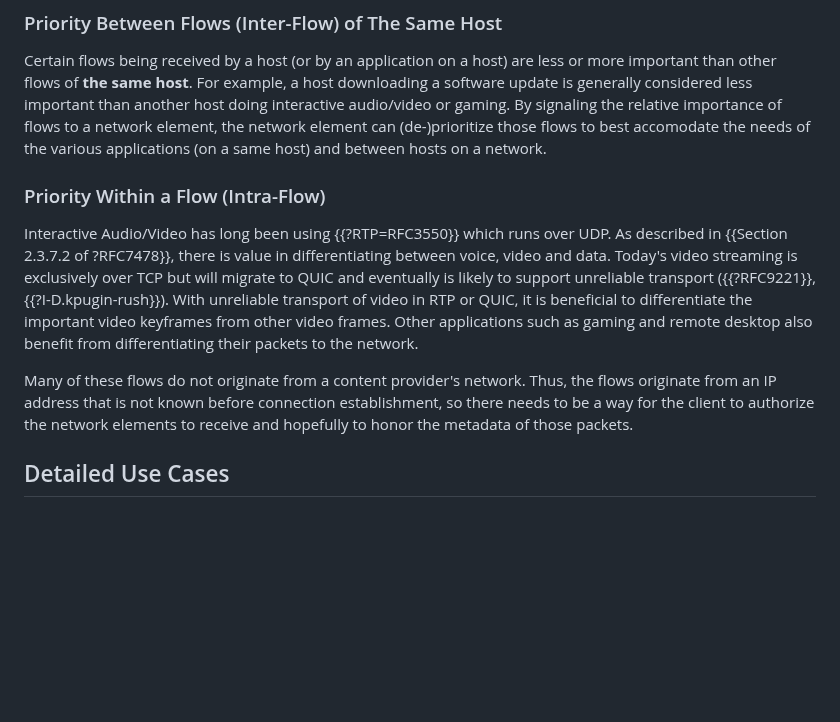
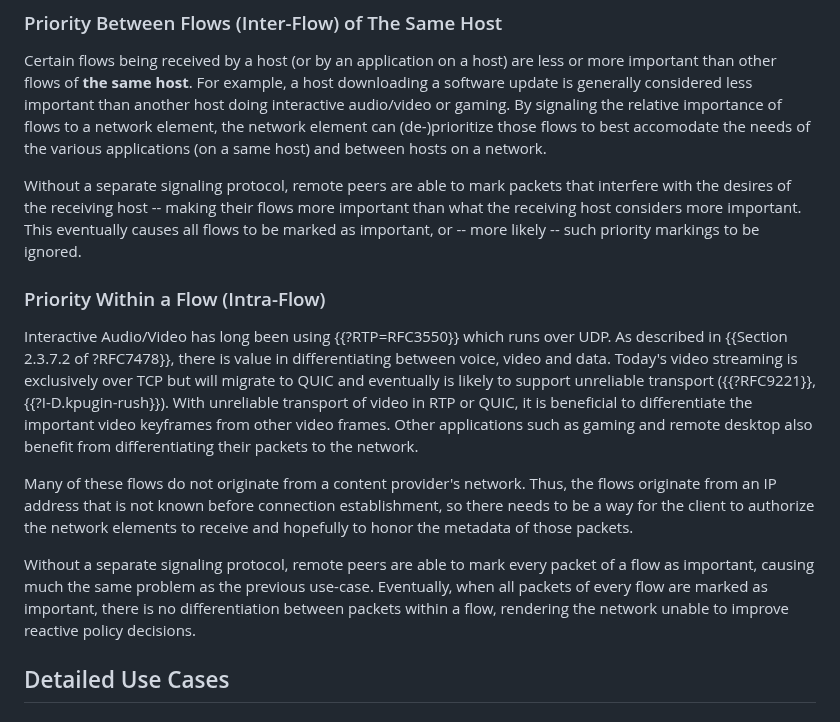
Before and after one commit to danwing/signaling-use-cases, a Markdown page: draft-rwbr-tsvwg-signaling-use-cases.md, the part around the change. GitHub-like rendering; blank space fills up the shorter version.

Commit message:
explain what harm (pain) occurs if signaling is not available

```diff
--- a/draft-rwbr-tsvwg-signaling-use-cases.md
+++ b/draft-rwbr-tsvwg-signaling-use-cases.md
@@ -259,6 +259,12 @@ of flows to a network element, the network element can (de-)prioritize
 those flows to best accomodate the needs of the various applications (on a same host) and
 between hosts on a network.
 
+Without a separate signaling protocol, remote peers are able to mark packets that interfere with the
+desires of the receiving host -- making their flows more important than what the receiving host
+considers more important. This eventually causes all flows to be marked as important, or -- more
+likely -- such priority markings to be ignored.
+
+
 ### Priority Within a Flow (Intra-Flow)
 
 Interactive Audio/Video has long been using {{?RTP=RFC3550}} which
@@ -277,6 +283,11 @@ Thus, the flows originate from an IP address that is not known before
 connection establishment, so there needs to be a way for the client
 to authorize the network elements to receive and hopefully to honor the metadata of those
 packets.
+
+Without a separate signaling protocol, remote peers are able to mark every packet of a flow
+as important, causing much the same problem as the previous use-case. Eventually, when all
+packets of every flow are marked as important, there is no differentiation between packets
+within a flow, rendering the network unable to improve reactive policy decisions.
 
 ## Detailed Use Cases
 
```
